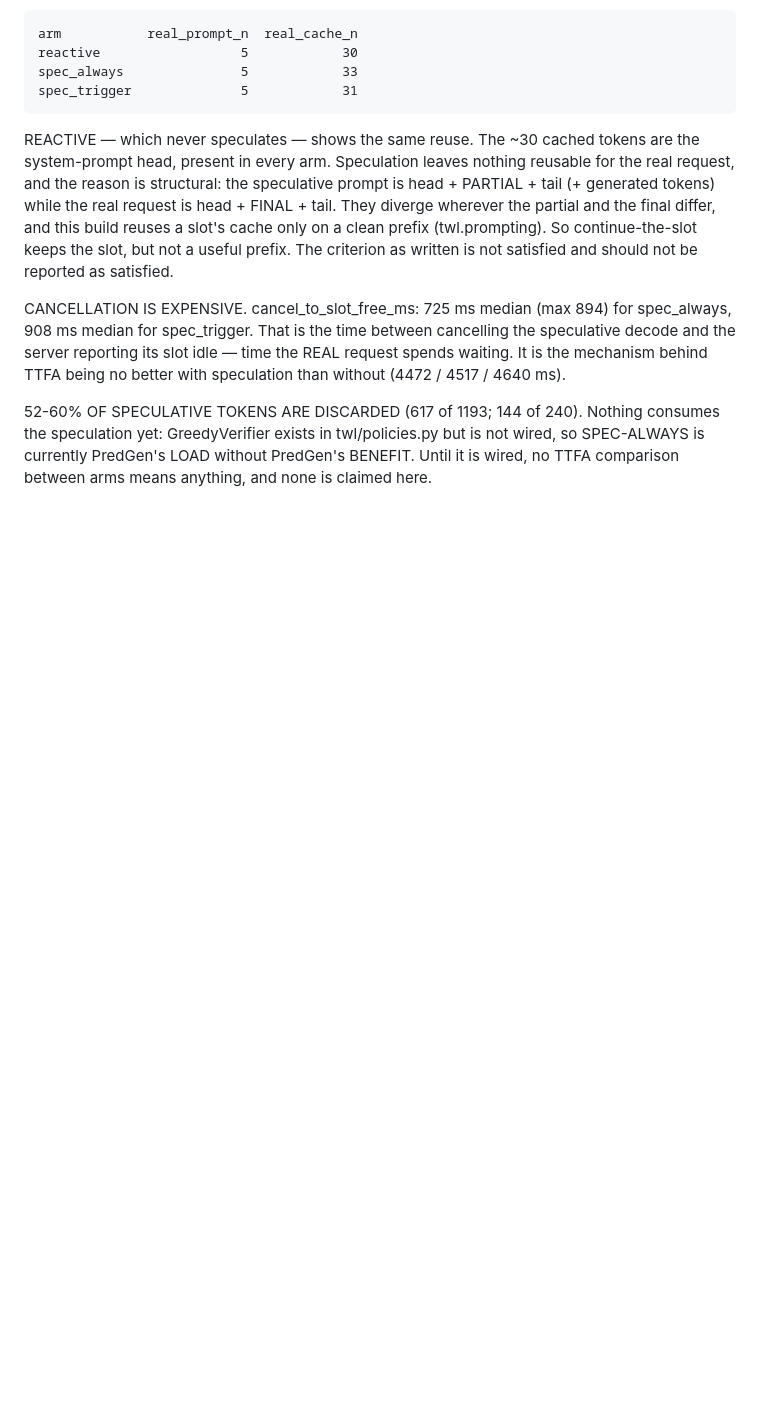
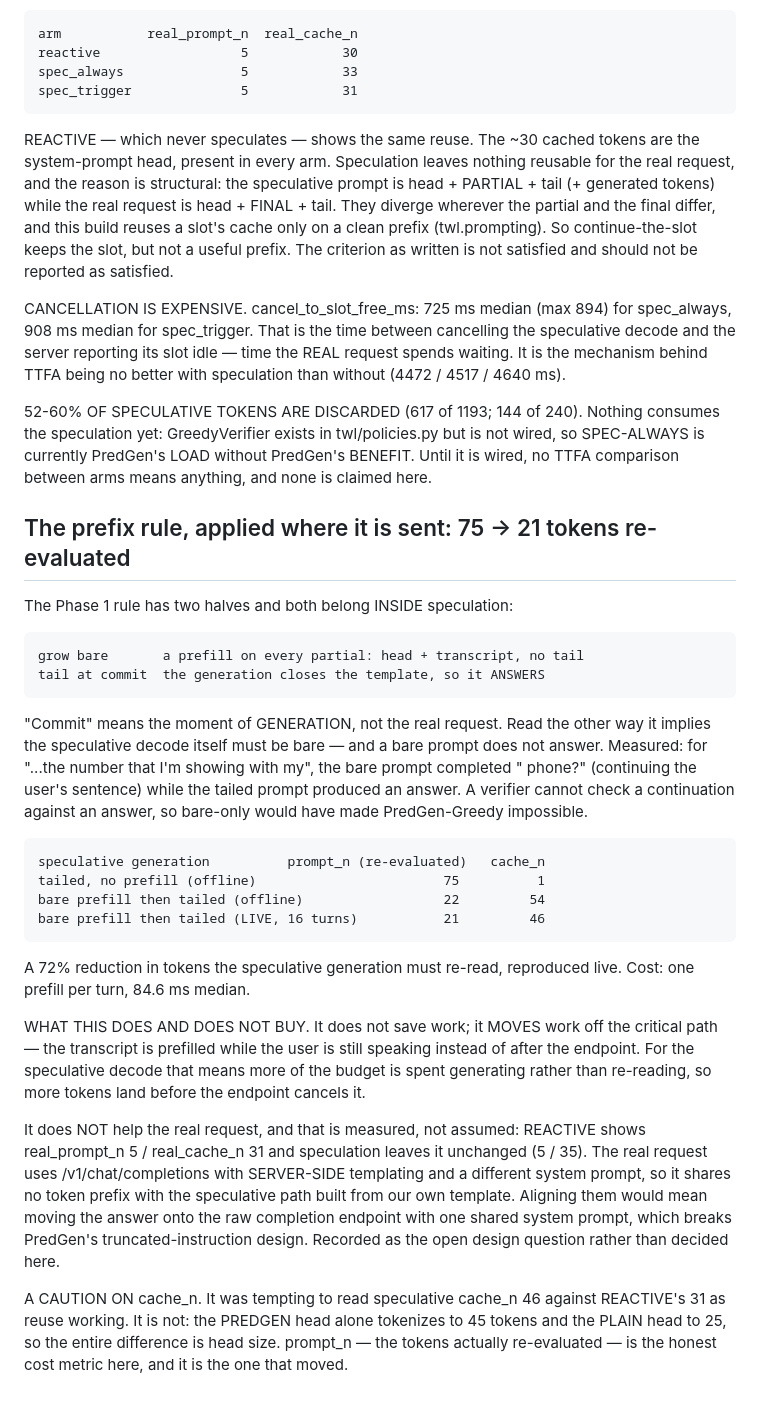
Before and after one commit to similas/think-while-listening, a Markdown page: results/NOTES.md, the part around the change. Drawn GitHub-style; blank space fills up the shorter version.

Commit message:
record the prefill result and the cache_n caution

```diff
--- a/results/NOTES.md
+++ b/results/NOTES.md
@@ -1658,3 +1658,46 @@ consumes the speculation yet: GreedyVerifier exists in twl/policies.py but is
 not wired, so SPEC-ALWAYS is currently PredGen's LOAD without PredGen's BENEFIT.
 Until it is wired, no TTFA comparison between arms means anything, and none is
 claimed here.
+
+## The prefix rule, applied where it is sent: 75 -> 21 tokens re-evaluated
+
+The Phase 1 rule has two halves and both belong INSIDE speculation:
+
+    grow bare       a prefill on every partial: head + transcript, no tail
+    tail at commit  the generation closes the template, so it ANSWERS
+
+"Commit" means the moment of GENERATION, not the real request. Read the other
+way it implies the speculative decode itself must be bare — and a bare prompt
+does not answer. Measured: for "...the number that I'm showing with my", the
+bare prompt completed " phone?" (continuing the user's sentence) while the
+tailed prompt produced an answer. A verifier cannot check a continuation
+against an answer, so bare-only would have made PredGen-Greedy impossible.
+
+    speculative generation          prompt_n (re-evaluated)   cache_n
+    tailed, no prefill (offline)                        75          1
+    bare prefill then tailed (offline)                  22         54
+    bare prefill then tailed (LIVE, 16 turns)           21         46
+
+A 72% reduction in tokens the speculative generation must re-read, reproduced
+live. Cost: one prefill per turn, 84.6 ms median.
+
+WHAT THIS DOES AND DOES NOT BUY. It does not save work; it MOVES work off the
+critical path — the transcript is prefilled while the user is still speaking
+instead of after the endpoint. For the speculative decode that means more of
+the budget is spent generating rather than re-reading, so more tokens land
+before the endpoint cancels it.
+
+It does NOT help the real request, and that is measured, not assumed: REACTIVE
+shows real_prompt_n 5 / real_cache_n 31 and speculation leaves it unchanged
+(5 / 35). The real request uses /v1/chat/completions with SERVER-SIDE
+templating and a different system prompt, so it shares no token prefix with the
+speculative path built from our own template. Aligning them would mean moving
+the answer onto the raw completion endpoint with one shared system prompt,
+which breaks PredGen's truncated-instruction design. Recorded as the open
+design question rather than decided here.
+
+A CAUTION ON cache_n. It was tempting to read speculative cache_n 46 against
+REACTIVE's 31 as reuse working. It is not: the PREDGEN head alone tokenizes to
+45 tokens and the PLAIN head to 25, so the entire difference is head size.
+prompt_n — the tokens actually re-evaluated — is the honest cost metric here,
+and it is the one that moved.
```
